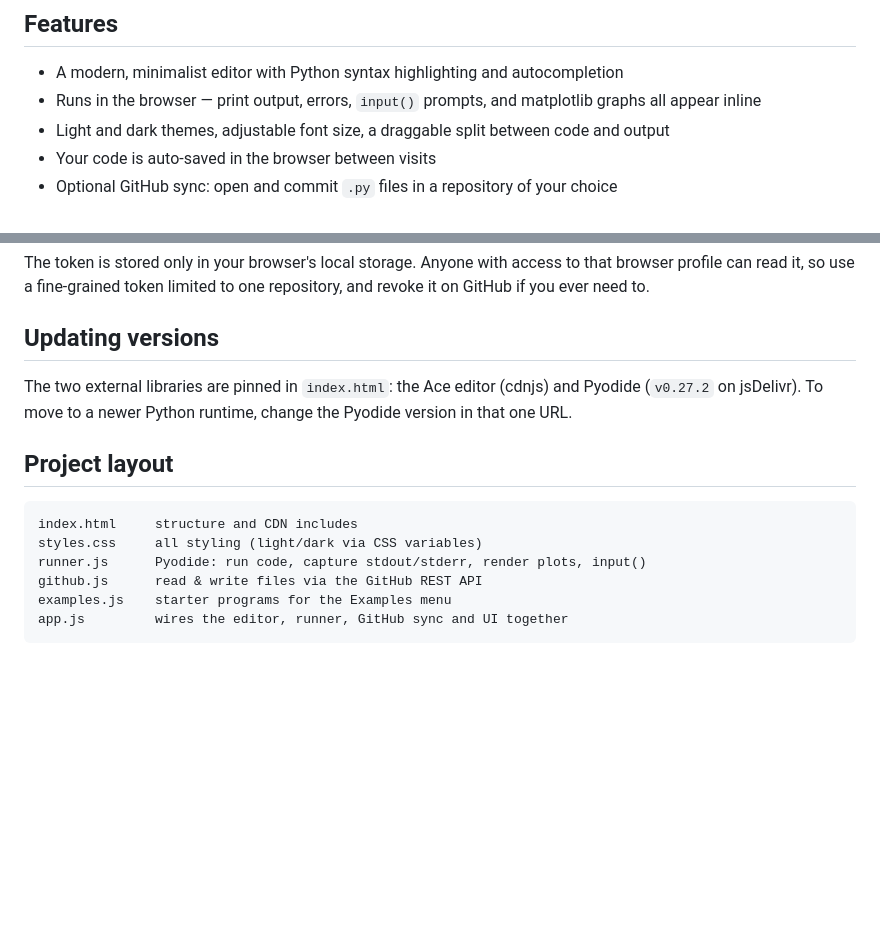
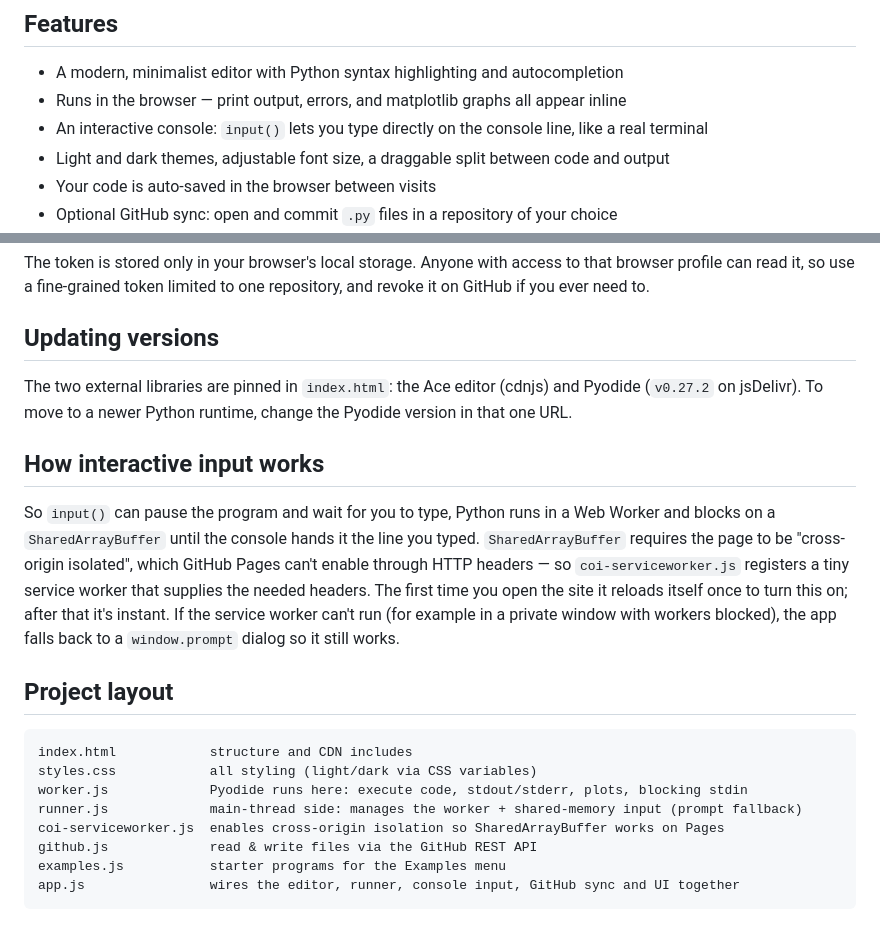
Before and after one commit to edwardxiong2027/KatieCompiler, a Markdown page: README.md, 2 parts joined by grey strips. GitHub-like rendering; blank space fills up the shorter version.

Commit message:
docs: explain interactive console input and updated layout
Co-Authored-By: Claude Opus 4.8 (1M context) <noreply@anthropic.com>

````diff
--- a/README.md
+++ b/README.md
@@ -7,7 +7,8 @@ Python runs through [Pyodide](https://pyodide.org), which is real CPython compil
 ## Features
 
 - A modern, minimalist editor with Python syntax highlighting and autocompletion
-- Runs in the browser — print output, errors, `input()` prompts, and matplotlib graphs all appear inline
+- Runs in the browser — print output, errors, and matplotlib graphs all appear inline
+- An interactive console: `input()` lets you type directly on the console line, like a real terminal
 - Light and dark themes, adjustable font size, a draggable split between code and output
 - Your code is auto-saved in the browser between visits
 - Optional GitHub sync: open and commit `.py` files in a repository of your choice
@@ -52,13 +53,19 @@ The token is stored only in your browser's local storage. Anyone with access to
 
 The two external libraries are pinned in `index.html`: the Ace editor (cdnjs) and Pyodide (`v0.27.2` on jsDelivr). To move to a newer Python runtime, change the Pyodide version in that one URL.
 
+## How interactive input works
+
+So `input()` can pause the program and wait for you to type, Python runs in a Web Worker and blocks on a `SharedArrayBuffer` until the console hands it the line you typed. `SharedArrayBuffer` requires the page to be "cross-origin isolated", which GitHub Pages can't enable through HTTP headers — so `coi-serviceworker.js` registers a tiny service worker that supplies the needed headers. The first time you open the site it reloads itself once to turn this on; after that it's instant. If the service worker can't run (for example in a private window with workers blocked), the app falls back to a `window.prompt` dialog so it still works.
+
 ## Project layout
 
 ```
-index.html     structure and CDN includes
-styles.css     all styling (light/dark via CSS variables)
-runner.js      Pyodide: run code, capture stdout/stderr, render plots, input()
-github.js      read & write files via the GitHub REST API
-examples.js    starter programs for the Examples menu
-app.js         wires the editor, runner, GitHub sync and UI together
+index.html            structure and CDN includes
+styles.css            all styling (light/dark via CSS variables)
+worker.js             Pyodide runs here: execute code, stdout/stderr, plots, blocking stdin
+runner.js             main-thread side: manages the worker + shared-memory input (prompt fallback)
+coi-serviceworker.js  enables cross-origin isolation so SharedArrayBuffer works on Pages
+github.js             read & write files via the GitHub REST API
+examples.js           starter programs for the Examples menu
+app.js                wires the editor, runner, console input, GitHub sync and UI together
 ```
````
